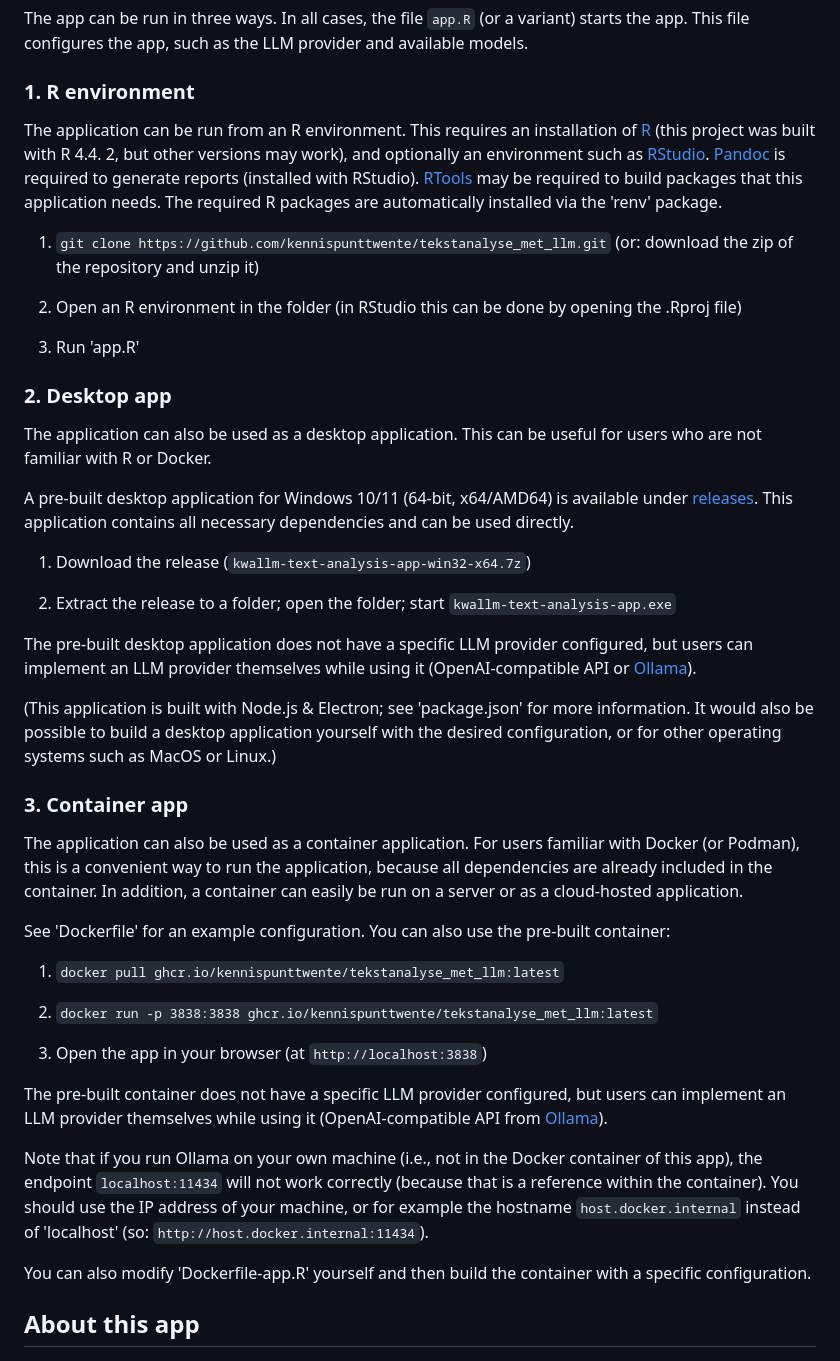
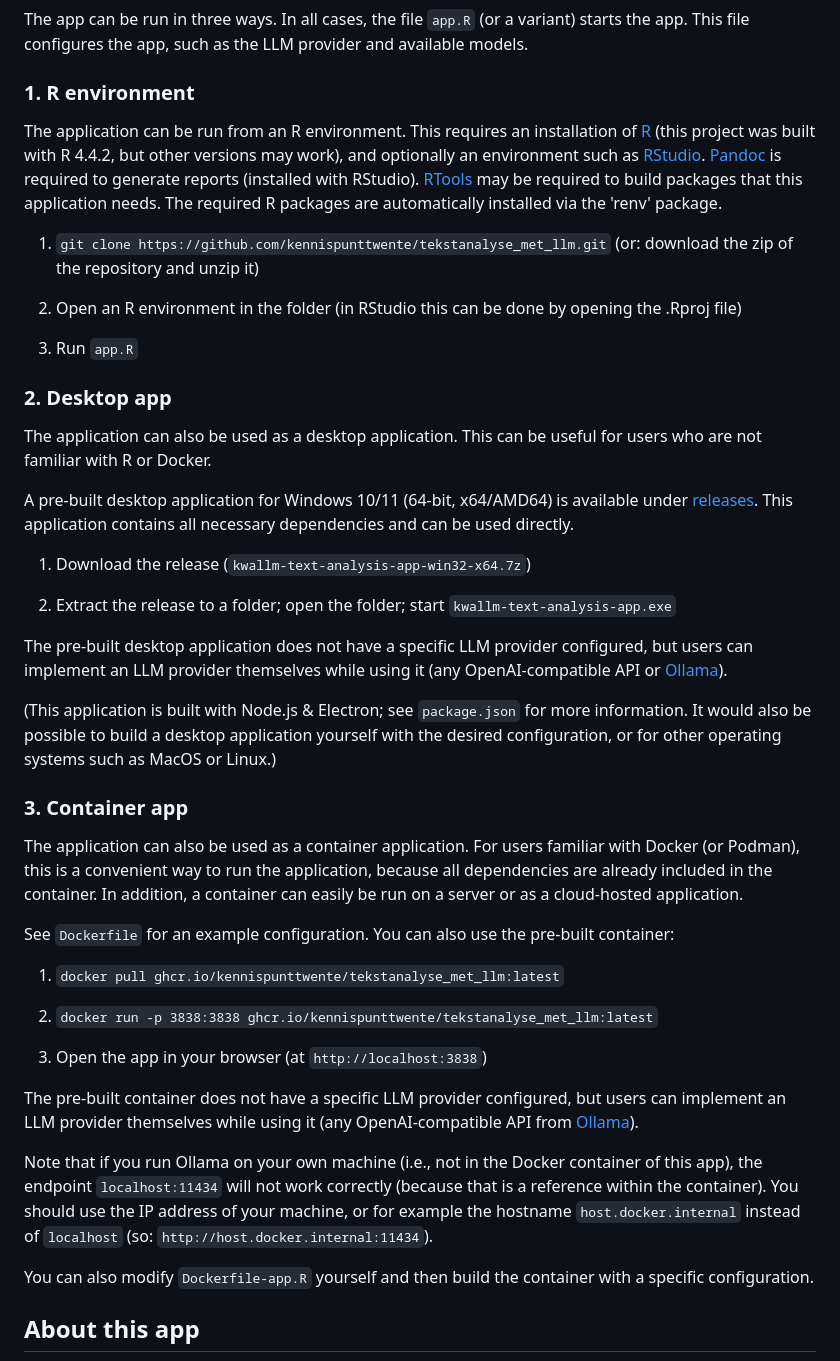
Before and after one commit to KennispuntTwente/tekstanalyse_met_llm, a Markdown page: README.md, the part around the change printed below. GitHub-like rendering.

```diff
--- a/README.md
+++ b/README.md
@@ -60,7 +60,7 @@ The app can be run in three ways. In all cases, the file `app.R` (or a variant)
 
 The application can be run from an R environment.
 This requires an installation of [R](https://www.r-project.org/)
-(this project was built with R 4.4. 2, but other versions may work),
+(this project was built with R 4.4.2, but other versions may work),
 and optionally an environment such as [RStudio](https://www.rstudio.com/products/rstudio/download/).
 [Pandoc](https://pandoc.org/) is required to generate reports (installed with RStudio).
 [RTools](https://cran.r-project.org/bin/windows/Rtools/) may be required to build packages that this application needs.
@@ -71,7 +71,7 @@ the zip of the repository and unzip it)
 
 2. Open an R environment in the folder (in RStudio this can be done by opening the .Rproj file)
 
-3. Run 'app.R'
+3. Run `app.R`
 
 ### 2. Desktop app
 
@@ -87,9 +87,9 @@ This application contains all necessary dependencies and can be used directly.
 2. Extract the release to a folder; open the folder; start `kwallm-text-analysis-app.exe`
 
 The pre-built desktop application does not have a specific LLM provider configured, but users can
-implement an LLM provider themselves while using it (OpenAI-compatible API or [Ollama](https://ollama.com)).
+implement an LLM provider themselves while using it (any OpenAI-compatible API or [Ollama](https://ollama.com)).
 
-(This application is built with Node.js & Electron; see 'package.json' for more information.
+(This application is built with Node.js & Electron; see `package.json` for more information.
 It would also be possible to build a desktop application yourself with the desired configuration,
 or for other operating systems such as MacOS or Linux.)
 
@@ -98,7 +98,7 @@ or for other operating systems such as MacOS or Linux.)
 The application can also be used as a container application.
 For users familiar with Docker (or Podman), this is a convenient way to run the application, because all dependencies are already included in the container. In addition, a container can easily be run on a server or as a cloud-hosted application.
 
-See 'Dockerfile' for an example configuration. You can also use the pre-built container:
+See `Dockerfile` for an example configuration. You can also use the pre-built container:
 
 1. `docker pull ghcr.io/kennispunttwente/tekstanalyse_met_llm:latest`
 
@@ -107,13 +107,13 @@ See 'Dockerfile' for an example configuration. You can also use the pre-built co
 3. Open the app in your browser (at `http://localhost:3838`)
 
 The pre-built container does not have a specific LLM provider configured, but users can
-implement an LLM provider themselves while using it (OpenAI-compatible API from [Ollama](https://ollama.com)).
+implement an LLM provider themselves while using it (any OpenAI-compatible API from [Ollama](https://ollama.com)).
 
 Note that if you run Ollama on your own machine (i.e., not in the Docker container of this app),
 the endpoint `localhost:11434` will not work correctly (because that is a reference within the container).
-You should use the IP address of your machine, or for example the hostname `host.docker.internal` instead of 'localhost' (so: `http://host.docker.internal:11434`).
+You should use the IP address of your machine, or for example the hostname `host.docker.internal` instead of `localhost` (so: `http://host.docker.internal:11434`).
 
-You can also modify 'Dockerfile-app.R' yourself and then build the container with
+You can also modify `Dockerfile-app.R` yourself and then build the container with
 a specific configuration.
 
 ## About this app
```
Also changed, not shown: other parts of README.md (+24 -12 lines).
